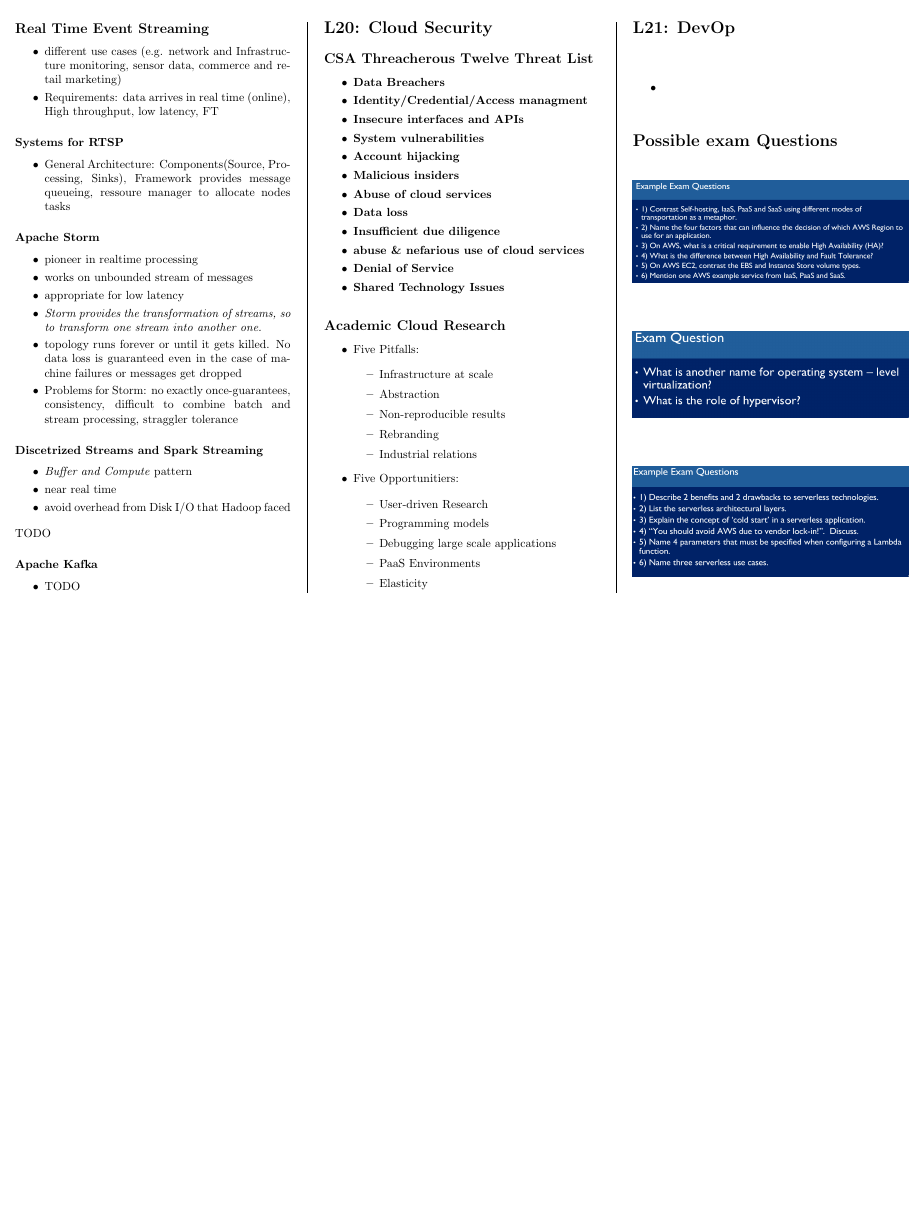
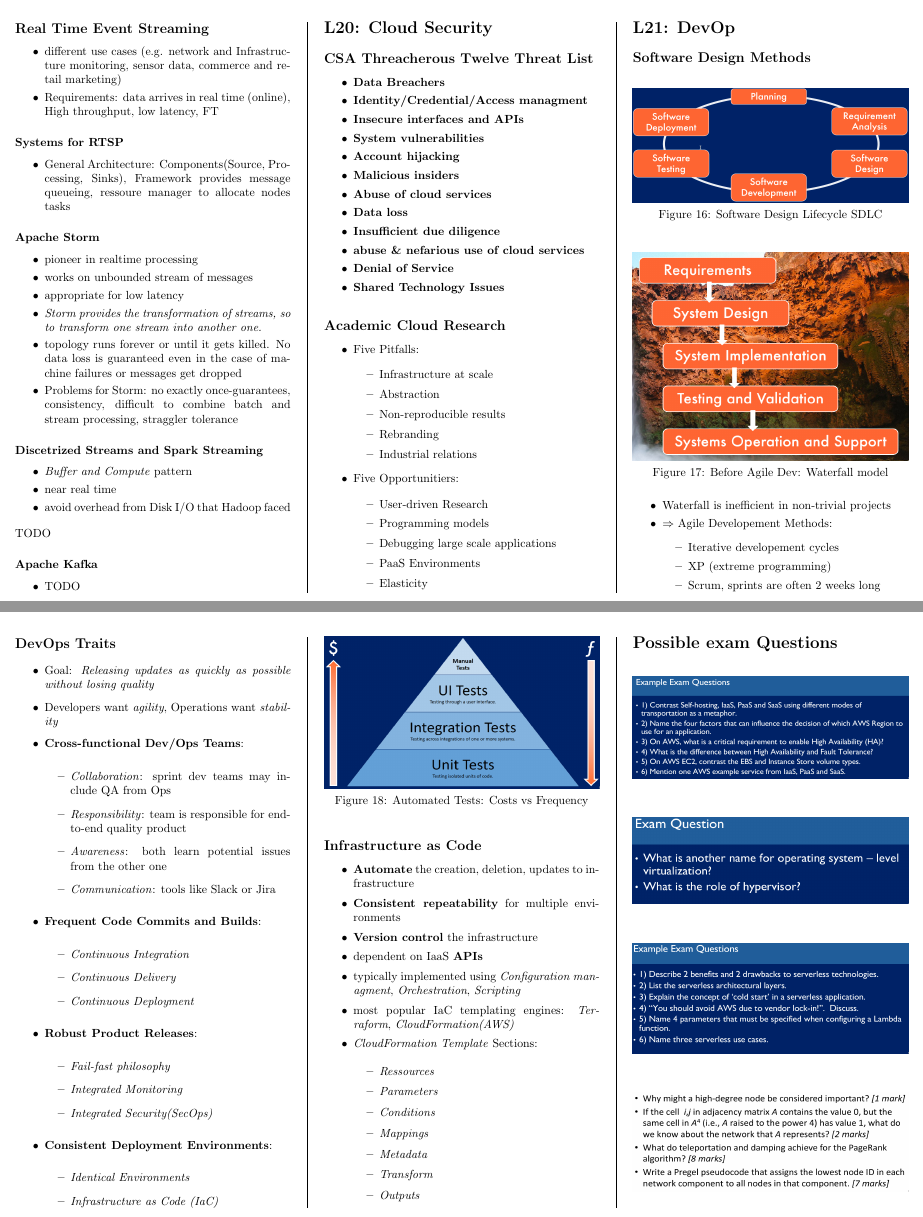
Before and after one commit to bauerflorian13/CloudComputingSummary, a LaTeX document (summary_cloudcomputing.tex): part of page 13 of 14 before the commit and two parts of pages 13 and 14 of 15 after it, the two joined at a grey line, cut so that both start at the same text, the shorter picture padded with empty space. Compiled offline with pdfLaTeX.

Commit message:
Add section about 'DevOps'

```diff
--- a/summary_cloudcomputing.tex
+++ b/summary_cloudcomputing.tex
@@ -809,10 +809,87 @@ TODO
 
 \section{L21: DevOp}
 
-\subsection{}
+\subsection{Software Design Methods}
+
+\begin{figure}[H]
+    \includegraphics[width=\linewidth]{SDLC.png}
+    \caption{Software Design Lifecycle SDLC}
+    \label{fig:sdlc}
+\end{figure}
+
+\begin{figure}[H]
+    \includegraphics[width=\linewidth]{Waterfallmodel.png}
+    \caption{Before Agile Dev: Waterfall model}
+    \label{fig:waterfallmodel}
+\end{figure}
+
 \begin{itemize}
-    \item
+    \item Waterfall is inefficient in non-trivial projects
+    \item $\Rightarrow$ Agile Developement Methods:
+        \begin{itemize}
+            \item Iterative developement cycles
+            \item XP (extreme programming)
+            \item Scrum, sprints are often 2 weeks long
+        \end{itemize}
 \end{itemize}
+
+\subsection{DevOps Traits}
+\begin{itemize}
+    \item Goal: \textit{Releasing updates as quickly as possible without losing quality}
+    \item Developers want \textit{agility}, Operations want \textit{stability}
+    \item \textbf{Cross-functional Dev/Ops Teams}:
+        \begin{itemize}
+            \item \textit{Collaboration}: sprint dev teams may include QA from Ops
+            \item \textit{Responsibility}: team is responsible for end-to-end quality product
+            \item \textit{Awareness}: both learn potential issues from the other one
+            \item \textit{Communication}: tools like Slack or Jira
+        \end{itemize}
+    \item \textbf{Frequent Code Commits and Builds}:
+        \begin{itemize}
+            \item \textit{Continuous Integration}
+            \item \textit{Continuous Delivery}
+            \item \textit{Continuous Deployment}
+        \end{itemize}
+    \item \textbf{Robust Product Releases}:
+        \begin{itemize}
+            \item \textit{Fail-fast philosophy}
+            \item \textit{Integrated Monitoring}
+            \item \textit{Integrated Security(SecOps)}
+        \end{itemize}
+    \item \textbf{Consistent Deployment Environments}:
+        \begin{itemize}
+            \item \textit{Identical Environments}
+            \item \textit{Infrastructure as Code (IaC)}
+        \end{itemize}
+\end{itemize}
+
+\begin{figure}[H]
+    \includegraphics[width=\linewidth]{CostvsFreqTesting.png}
+    \caption{Automated Tests: Costs vs Frequency}
+    \label{fig:autotest}
+\end{figure}
+
+\subsection{Infrastructure as Code}
+\begin{itemize}
+    \item \textbf{Automate} the creation, deletion, updates to infrastructure
+    \item \textbf{Consistent repeatability} for multiple environments
+    \item \textbf{Version control} the infrastructure
+    \item dependent on IaaS \textbf{APIs}
+    \item typically implemented using \textit{Configuration managment}, \textit{Orchestration}, \textit{Scripting}
+    \item most popular IaC templating engines: \textit{Terraform}, \textit{CloudFormation(AWS)}
+    \item \textit{CloudFormation Template} Sections:
+        \begin{itemize}
+            \item \textit{Ressources}
+            \item \textit{Parameters}
+            \item \textit{Conditions}
+            \item \textit{Mappings}
+            \item \textit{Metadata}
+            \item \textit{Transform}
+            \item \textit{Outputs}
+        \end{itemize}
+\end{itemize}
+
+
 
 \section{Possible exam Questions}
 
```
Also changed, not shown: img/CostvsFreqTesting.png (added), img/ExampleExamQuestions06.png (added), img/SDLC.png (added), img/Waterfallmodel.png (added), summary_cloudcomputing.pdf, summary_cloudcomputing.tex (5 more changed lines).
